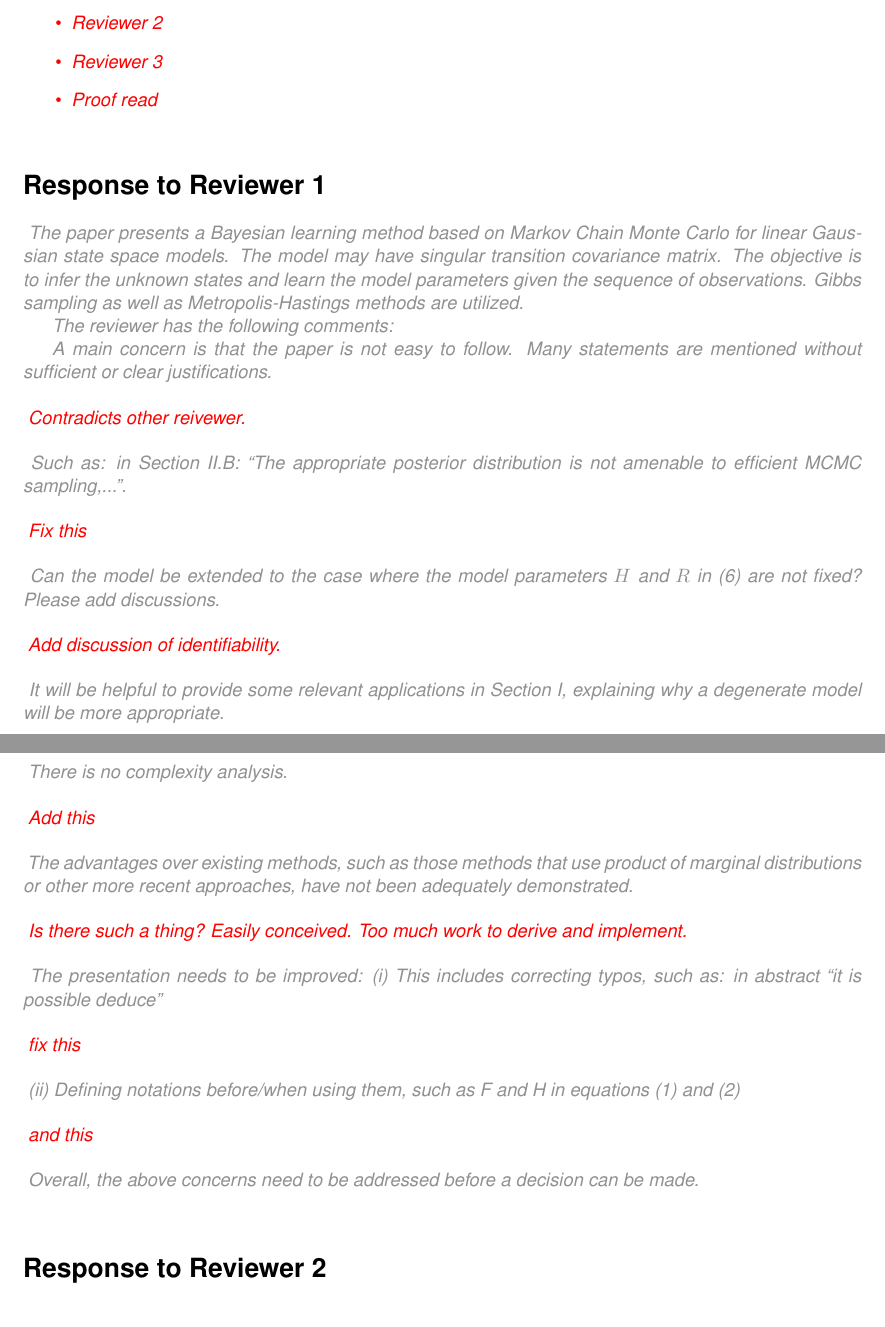
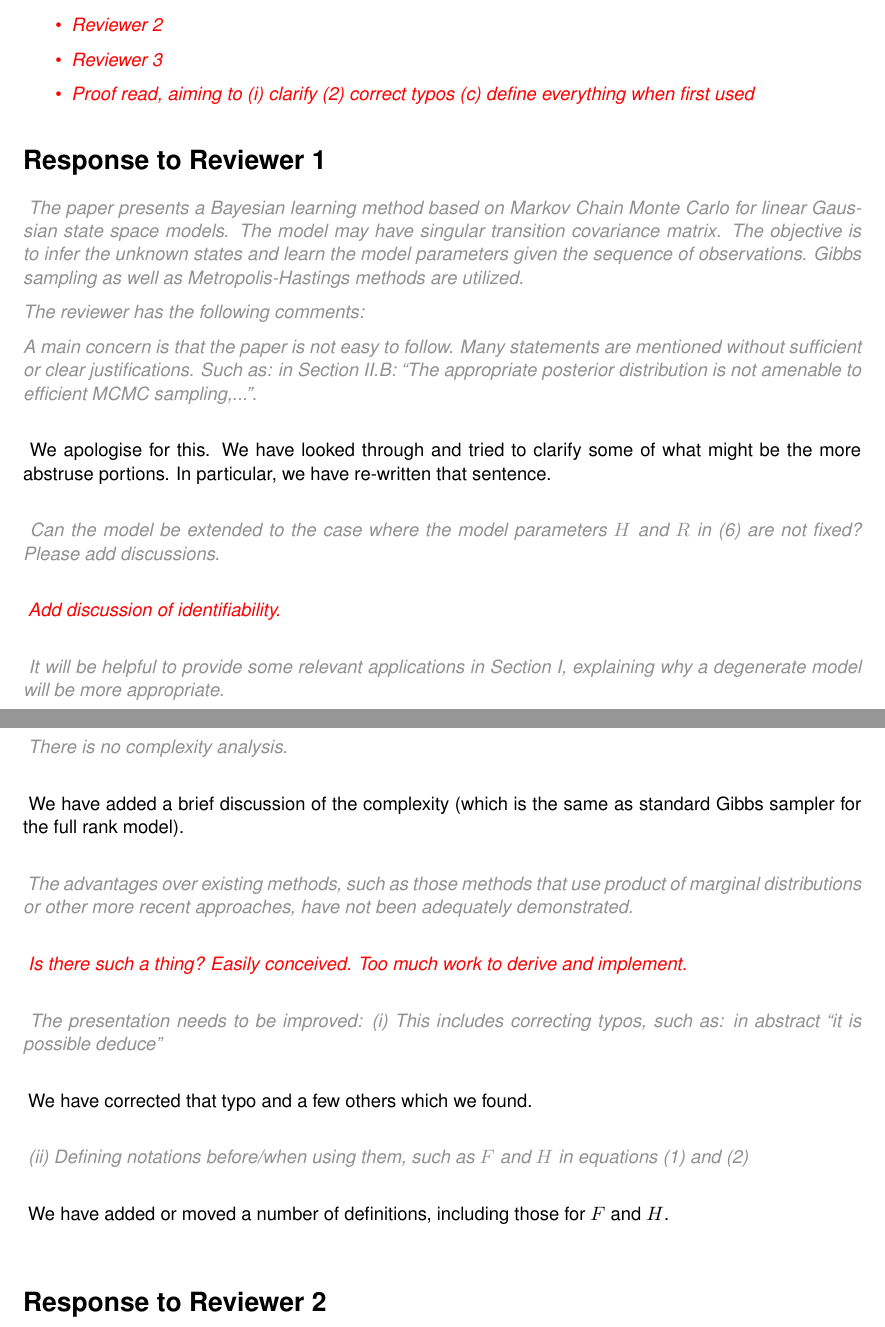
Before and after one commit to drpeteb/linear-system-toolkit, a LaTeX document (notes/reviews/response_to_reviews.tex): two parts of pages 1 and 2 of 4, joined at a grey line, cut so that both start at the same text. Compiled offline with pdfLaTeX.

Commit message:
Started changes and response to reviewers.

```diff
--- a/notes/reviews/response_to_reviews.tex
+++ b/notes/reviews/response_to_reviews.tex
@@ -1,6 +1,7 @@
 \documentclass{article}
 
 % Formatting
+\usepackage[parfill]{parskip}
 \usepackage{geometry}\setlength\textwidth{6in}\setlength\textheight{8.5in}
 \usepackage[usenames,dvipsnames]{color}
 \usepackage{amsmath}
@@ -38,7 +39,7 @@ Thank you for taking the time to review our paper. Here is our responses to the
  \item Reviewer 1
  \item Reviewer 2
  \item Reviewer 3
- \item Proof read
+ \item Proof read, aiming to (i) clarify (2) correct typos (c) define everything when first used
 \end{itemize}
 
 }
@@ -50,19 +51,11 @@ The paper presents a Bayesian learning method based on Markov Chain Monte Carlo
 
 The reviewer has the following comments:
 
-A main concern is that the paper is not easy to follow. Many statements are mentioned without sufficient or clear justifications.
+A main concern is that the paper is not easy to follow. Many statements are mentioned without sufficient or clear justifications. Such as: in Section II.B: ``The appropriate posterior distribution is not amenable to efficient MCMC sampling,...''.
 \end{review}
 
 \begin{response}
- \meta{Contradicts other reivewer.}
-\end{response}
-
-\begin{review}
-Such as: in Section II.B: ``The appropriate posterior distribution is not amenable to efficient MCMC sampling,...''.
-\end{review}
-
-\begin{response}
- \meta{Fix this}
+ We apologise for this. We have looked through and tried to clarify some of what might be the more abstruse portions. In particular, we have re-written that sentence.
 \end{response}
 
 \begin{review}
@@ -78,16 +71,15 @@ It will be helpful to provide some relevant applications in Section I, explainin
 \end{review}
 
 \begin{response}
- \meta{Add this discussion and examples}
+We have modified the introduction to mention the example of tracking multiple points on a rigid body.
 \end{response}
-
 
 \begin{review}
 There is no complexity analysis.
 \end{review}
 
 \begin{response}
- \meta{Add this}
+We have added a brief discussion of the complexity (which is the same as standard Gibbs sampler for the full rank model).
 \end{response}
 
 \begin{review}
@@ -104,20 +96,18 @@ The presentation needs to be improved:
 \end{review}
 
 \begin{response}
- \meta{fix this}
+ We have corrected that typo and a few others which we found.
 \end{response}
 
 \begin{review}
-(ii) Defining notations before/when using them, such as F and H in equations (1) and (2)
+(ii) Defining notations before/when using them, such as $F$ and $H$ in equations (1) and (2)
 \end{review}
 
 \begin{response}
- \meta{and this}
+ We have added or moved a number of definitions, including those for $F$ and $H$.
 \end{response}
 
-\begin{review}
-Overall, the above concerns need to be addressed before a decision can be made.
-\end{review}
+
 
 \section*{Response to Reviewer 2}
 
```
Also changed, not shown: notes/paper-degenerate-linear-systems.tex (+21 -7 lines).
